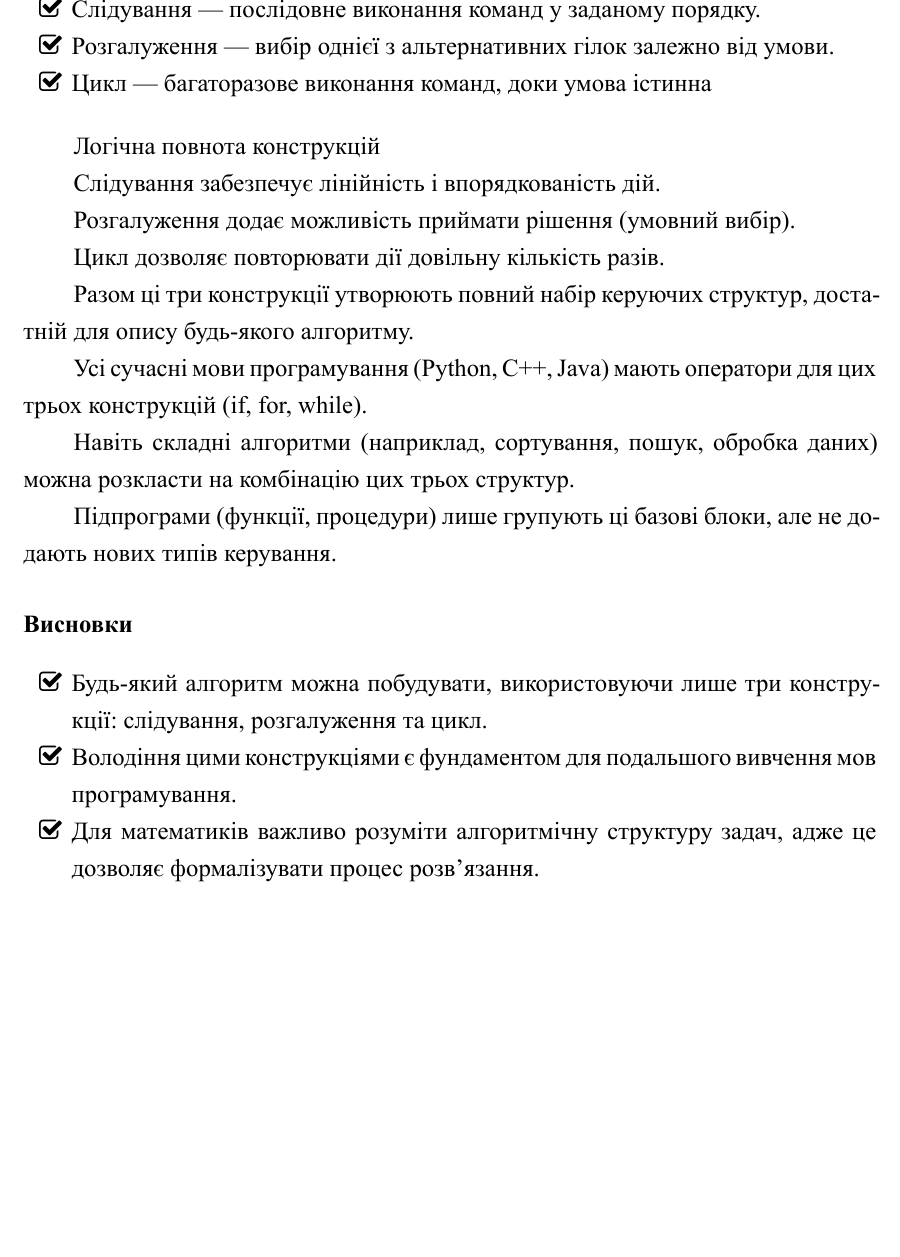
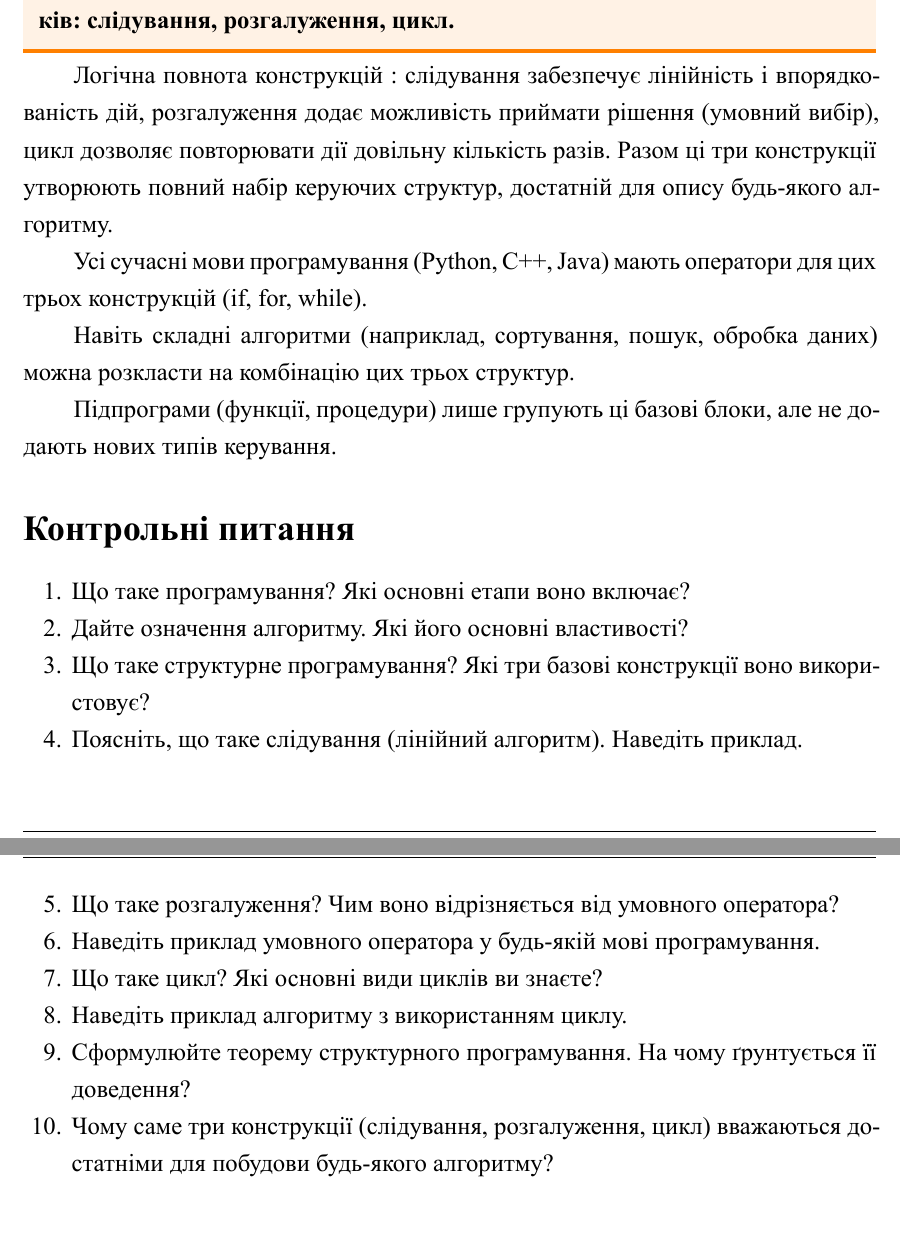
Before and after one commit to JanePlatonova/Python_tex_part1, a LaTeX document (main.tex, which reads chap1.tex): part of page 6 of 42 before the commit and two parts of pages 6 and 7 of 43 after it, the two joined at a grey line, cut at the place of the change. The pictures show the PDF file main.pdf that the author committed with the source.

Commit message:
chap1 done

```diff
--- a/chap1.tex
+++ b/chap1.tex
@@ -115,24 +126,13 @@
 	\subsection*{	Теорема структурного програмування}
 	У 1970‑х роках Едсгер Дейкстра та Ніклаус Вірт сформулювали принципи структурного програмування.
 
-	Вони довели, що будь-який алгоритм можна представити як композицію трьох базових блоків:
+	Вони довели, що
+	\begin{defn}{}
 
-		\begin{itemize}
-		\item		Слідування — послідовне виконання команд у заданому порядку.
-		\item
-		Розгалуження — вибір однієї з альтернативних гілок залежно від умови.
-		\item 	Цикл — багаторазове виконання команд, доки умова істинна
-	\end{itemize}
+	 \textbf{будь-який алгоритм можна представити як композицію трьох базових блоків: слідування, розгалуження, цикл.}
+\end{defn}
 
-	Логічна повнота конструкцій
-
-	Слідування забезпечує лінійність і впорядкованість дій.
-
-	Розгалуження додає можливість приймати рішення (умовний вибір).
-
-	Цикл дозволяє повторювати дії довільну кількість разів.
-
-	Разом ці три конструкції утворюють повний набір керуючих структур, достатній для опису будь-якого алгоритму.
+	Логічна повнота конструкцій : слідування забезпечує лінійність і впорядкованість дій, розгалуження додає можливість приймати рішення (умовний вибір), цикл дозволяє повторювати дії довільну кількість разів. 	Разом ці три конструкції утворюють повний набір керуючих структур, достатній для опису будь-якого алгоритму.
 
 	Усі сучасні мови програмування (Python, C++, Java) мають оператори для цих трьох конструкцій (if, for, while).
 
@@ -141,12 +141,17 @@
 	Підпрограми (функції, процедури) лише групують ці базові блоки, але не додають нових типів керування.
 
 
+\section*{Контрольні питання}
 
-
-
-	\subsection*{Висновки}
-	\begin{itemize}
-		\item Будь-який алгоритм можна побудувати, використовуючи лише три конструкції: слідування, розгалуження та цикл.
-		\item Володіння цими конструкціями є фундаментом для подальшого вивчення мов програмування.
-		\item Для математиків важливо розуміти алгоритмічну структуру задач, адже це дозволяє формалізувати процес розв'язання.
-	\end{itemize}
+\begin{enumerate}
+	\item Що таке програмування? Які основні етапи воно включає?
+	\item Дайте означення алгоритму. Які його основні властивості?
+	\item Що таке структурне програмування? Які три базові конструкції воно використовує?
+	\item Поясніть, що таке слідування (лінійний алгоритм). Наведіть приклад.
+	\item Що таке розгалуження? Чим воно відрізняється від умовного оператора?
+	\item Наведіть приклад умовного оператора у будь-якій мові програмування.
+	\item Що таке цикл? Які основні види циклів ви знаєте?
+	\item Наведіть приклад алгоритму з використанням циклу.
+	\item Сформулюйте теорему структурного програмування. На чому ґрунтується її доведення?
+	\item Чому саме три конструкції (слідування, розгалуження, цикл) вважаються достатніми для побудови будь-якого алгоритму?
+\end{enumerate}
```
Also changed, not shown: main.pdf, chap1.tex (11 more changed lines), 1 other file.
